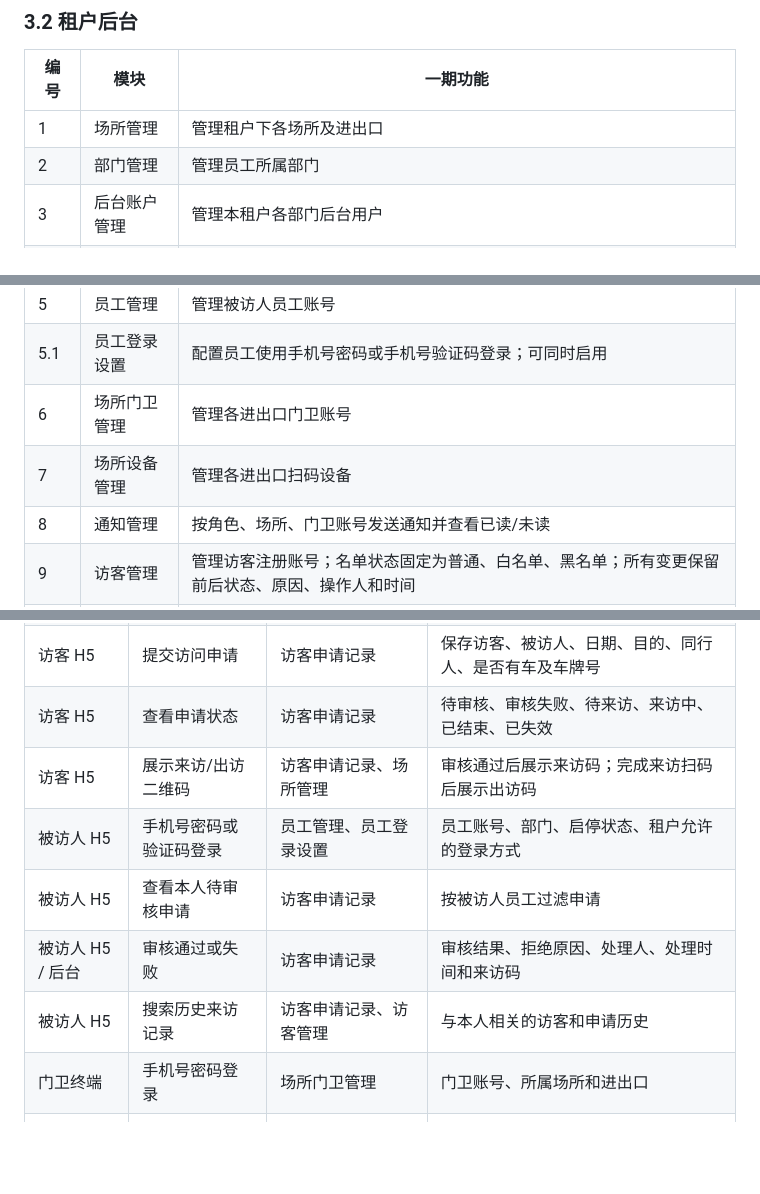
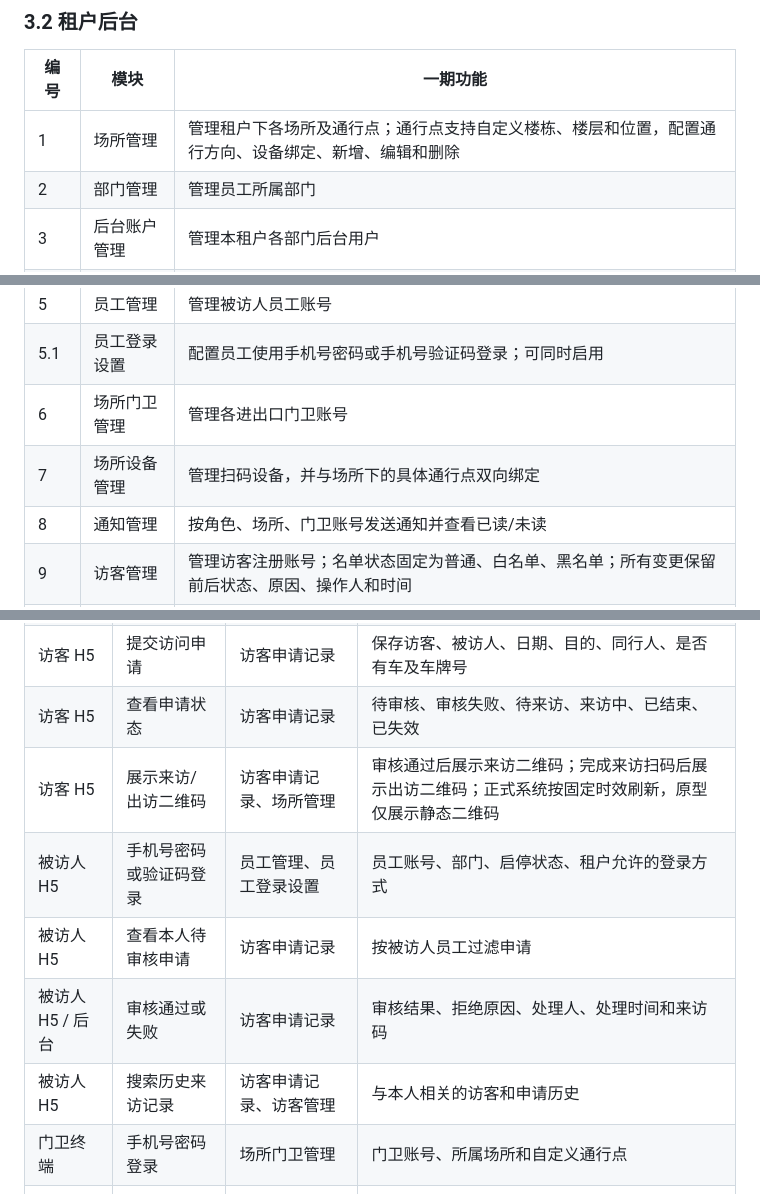
Before and after one commit to tangxiaochen755-droid/visitor-phase1-prototype, a Markdown page: 一期功能范围与前台映射.md, 3 parts joined by grey strips. GitHub-like rendering; blank space fills up the shorter version.

Commit message:
add managed access points in 一期功能范围与前台映射.md

```diff
--- a/一期功能范围与前台映射.md
+++ b/一期功能范围与前台映射.md
@@ -29,14 +29,14 @@
 
 | 编号 | 模块 | 一期功能 |
 |---|---|---|
-| 1 | 场所管理 | 管理租户下各场所及进出口 |
+| 1 | 场所管理 | 管理租户下各场所及通行点；通行点支持自定义楼栋、楼层和位置，配置通行方向、设备绑定、新增、编辑和删除 |
 | 2 | 部门管理 | 管理员工所属部门 |
 | 3 | 后台账户管理 | 管理本租户各部门后台用户 |
 | 4 | 后台角色分配 | 后台账号从企业管理员、部门负责人、场所管理员三种固定角色中选择 |
 | 5 | 员工管理 | 管理被访人员工账号 |
 | 5.1 | 员工登录设置 | 配置员工使用手机号密码或手机号验证码登录；可同时启用 |
 | 6 | 场所门卫管理 | 管理各进出口门卫账号 |
-| 7 | 场所设备管理 | 管理各进出口扫码设备 |
+| 7 | 场所设备管理 | 管理扫码设备，并与场所下的具体通行点双向绑定 |
 | 8 | 通知管理 | 按角色、场所、门卫账号发送通知并查看已读/未读 |
 | 9 | 访客管理 | 管理访客注册账号；名单状态固定为普通、白名单、黑名单；所有变更保留前后状态、原因、操作人和时间 |
 | 10 | 访客申请记录 | 查看并审核访客申请；拒绝必须填写原因；通过后生成来访码，并跟踪来访码、出访码状态 |
@@ -51,12 +51,12 @@
 | 访客 H5 | 搜索被访人 | 员工管理、部门管理 | 有效员工、所属部门、手机号 |
 | 访客 H5 | 提交访问申请 | 访客申请记录 | 保存访客、被访人、日期、目的、同行人、是否有车及车牌号 |
 | 访客 H5 | 查看申请状态 | 访客申请记录 | 待审核、审核失败、待来访、来访中、已结束、已失效 |
-| 访客 H5 | 展示来访/出访二维码 | 访客申请记录、场所管理 | 审核通过后展示来访码；完成来访扫码后展示出访码 |
+| 访客 H5 | 展示来访/出访二维码 | 访客申请记录、场所管理 | 审核通过后展示来访二维码；完成来访扫码后展示出访二维码；正式系统按固定时效刷新，原型仅展示静态二维码 |
 | 被访人 H5 | 手机号密码或验证码登录 | 员工管理、员工登录设置 | 员工账号、部门、启停状态、租户允许的登录方式 |
 | 被访人 H5 | 查看本人待审核申请 | 访客申请记录 | 按被访人员工过滤申请 |
 | 被访人 H5 / 后台 | 审核通过或失败 | 访客申请记录 | 审核结果、拒绝原因、处理人、处理时间和来访码 |
 | 被访人 H5 | 搜索历史来访记录 | 访客申请记录、访客管理 | 与本人相关的访客和申请历史 |
-| 门卫终端 | 手机号密码登录 | 场所门卫管理 | 门卫账号、所属场所和进出口 |
+| 门卫终端 | 手机号密码登录 | 场所门卫管理 | 门卫账号、所属场所和自定义通行点 |
 | 门卫终端 | 摄像头/手工扫码 | 场所设备管理、访客申请记录 | 设备归属、申请状态、二维码有效性 |
 | 门卫终端 | 来访确认 | 进出明细记录 | 扫描来访码，写入来访结果和时间，申请变为来访中并生成出访码 |
 | 门卫终端 | 出访确认 | 进出明细记录 | 扫描出访码，写入出访结果和时间，申请变为已结束 |
```
Also changed, not shown: other parts of 一期功能范围与前台映射.md (+1 -1 lines).
